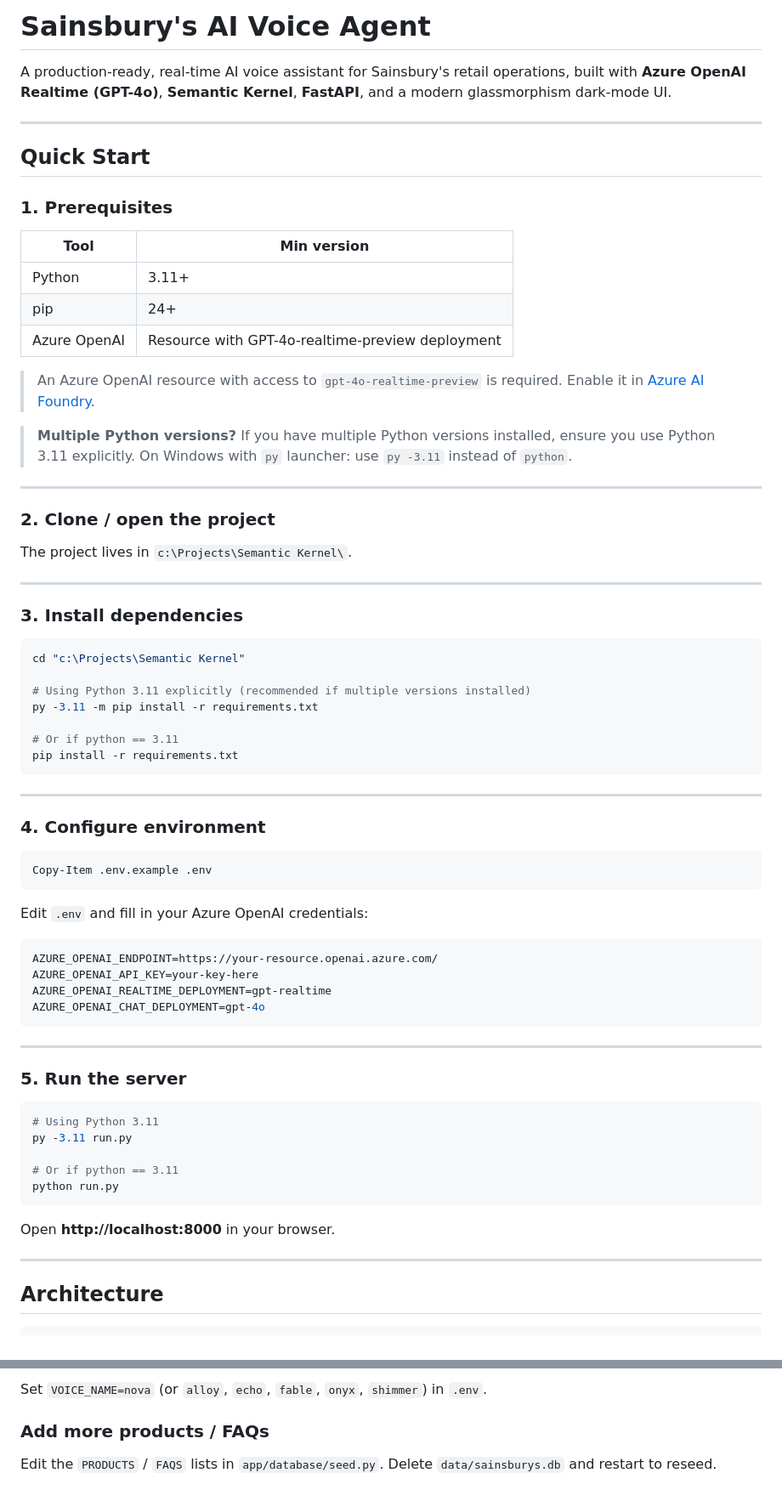
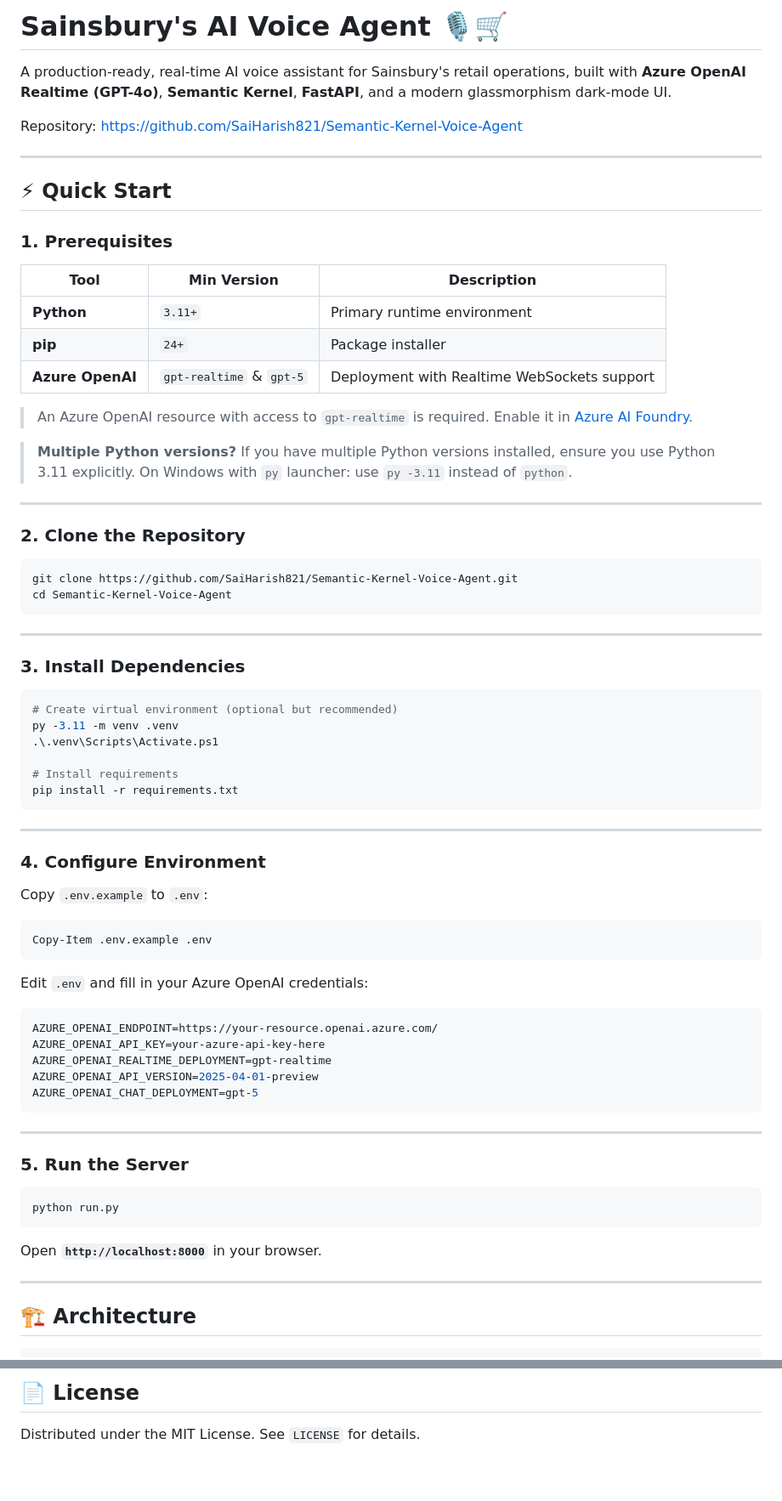
Before and after one commit to SaiHarish821/Semantic-Kernel-Voice-Agent, a Markdown page: README.md, 2 parts joined by grey strips. Shown at 85% size. Rendered like a GitHub page.

````diff
--- a/README.md
+++ b/README.md
@@ -1,46 +1,52 @@
-# Sainsbury's AI Voice Agent
+# Sainsbury's AI Voice Agent 🎙️🛒
 
 A production-ready, real-time AI voice assistant for Sainsbury's retail operations, built with **Azure OpenAI Realtime (GPT-4o)**, **Semantic Kernel**, **FastAPI**, and a modern glassmorphism dark-mode UI.
 
+Repository: [https://github.com/SaiHarish821/Semantic-Kernel-Voice-Agent](https://github.com/SaiHarish821/Semantic-Kernel-Voice-Agent)
+
 ---
 
-## Quick Start
+## ⚡ Quick Start
 
 ### 1. Prerequisites
 
-| Tool | Min version |
-|------|------------|
-| Python | 3.11+ |
-| pip | 24+ |
-| Azure OpenAI | Resource with GPT-4o-realtime-preview deployment |
+| Tool | Min Version | Description |
+|------|-------------|-------------|
+| **Python** | `3.11+` | Primary runtime environment |
+| **pip** | `24+` | Package installer |
+| **Azure OpenAI** | `gpt-realtime` & `gpt-5` | Deployment with Realtime WebSockets support |
 
-> An Azure OpenAI resource with access to `gpt-4o-realtime-preview` is required. Enable it in [Azure AI Foundry](https://ai.azure.com).
+> An Azure OpenAI resource with access to `gpt-realtime` is required. Enable it in [Azure AI Foundry](https://ai.azure.com).
 
 > **Multiple Python versions?** If you have multiple Python versions installed, ensure you use Python 3.11 explicitly. On Windows with `py` launcher: use `py -3.11` instead of `python`.
 
 ---
 
-### 2. Clone / open the project
+### 2. Clone the Repository
 
-The project lives in `c:\Projects\Semantic Kernel\`.
+```powershell
+git clone https://github.com/SaiHarish821/Semantic-Kernel-Voice-Agent.git
+cd Semantic-Kernel-Voice-Agent
+```
 
 ---
 
-### 3. Install dependencies
+### 3. Install Dependencies
 
 ```powershell
-cd "c:\Projects\Semantic Kernel"
+# Create virtual environment (optional but recommended)
+py -3.11 -m venv .venv
+.\.venv\Scripts\Activate.ps1
 
-# Using Python 3.11 explicitly (recommended if multiple versions installed)
-py -3.11 -m pip install -r requirements.txt
-
-# Or if python == 3.11
+# Install requirements
 pip install -r requirements.txt
 ```
 
 ---
 
-### 4. Configure environment
+### 4. Configure Environment
+
+Copy `.env.example` to `.env`:
 
 ```powershell
 Copy-Item .env.example .env
@@ -50,27 +56,24 @@ Edit `.env` and fill in your Azure OpenAI credentials:
 
 ```env
 AZURE_OPENAI_ENDPOINT=https://your-resource.openai.azure.com/
-AZURE_OPENAI_API_KEY=your-key-here
+AZURE_OPENAI_API_KEY=your-azure-api-key-here
 AZURE_OPENAI_REALTIME_DEPLOYMENT=gpt-realtime
-AZURE_OPENAI_CHAT_DEPLOYMENT=gpt-4o
+AZURE_OPENAI_API_VERSION=2025-04-01-preview
+AZURE_OPENAI_CHAT_DEPLOYMENT=gpt-5
 ```
 
 ---
 
-### 5. Run the server
+### 5. Run the Server
 
 ```powershell
-# Using Python 3.11
-py -3.11 run.py
-
-# Or if python == 3.11
 python run.py
 ```
 
-Open **http://localhost:8000** in your browser.
+Open **`http://localhost:8000`** in your browser.
 
 ---
 
-## Architecture
+## 🏗️ Architecture
 
 ```
@@ -241,6 +240,4 @@ That's it — the tool definition is auto-exported and the realtime session pick
 
-Set `VOICE_NAME=nova` (or `alloy`, `echo`, `fable`, `onyx`, `shimmer`) in `.env`.
+## 📄 License
 
-### Add more products / FAQs
-
-Edit the `PRODUCTS` / `FAQS` lists in `app/database/seed.py`. Delete `data/sainsburys.db` and restart to reseed.
+Distributed under the MIT License. See `LICENSE` for details.
````
Also changed, not shown: other parts of README.md (+90 -94 lines).
